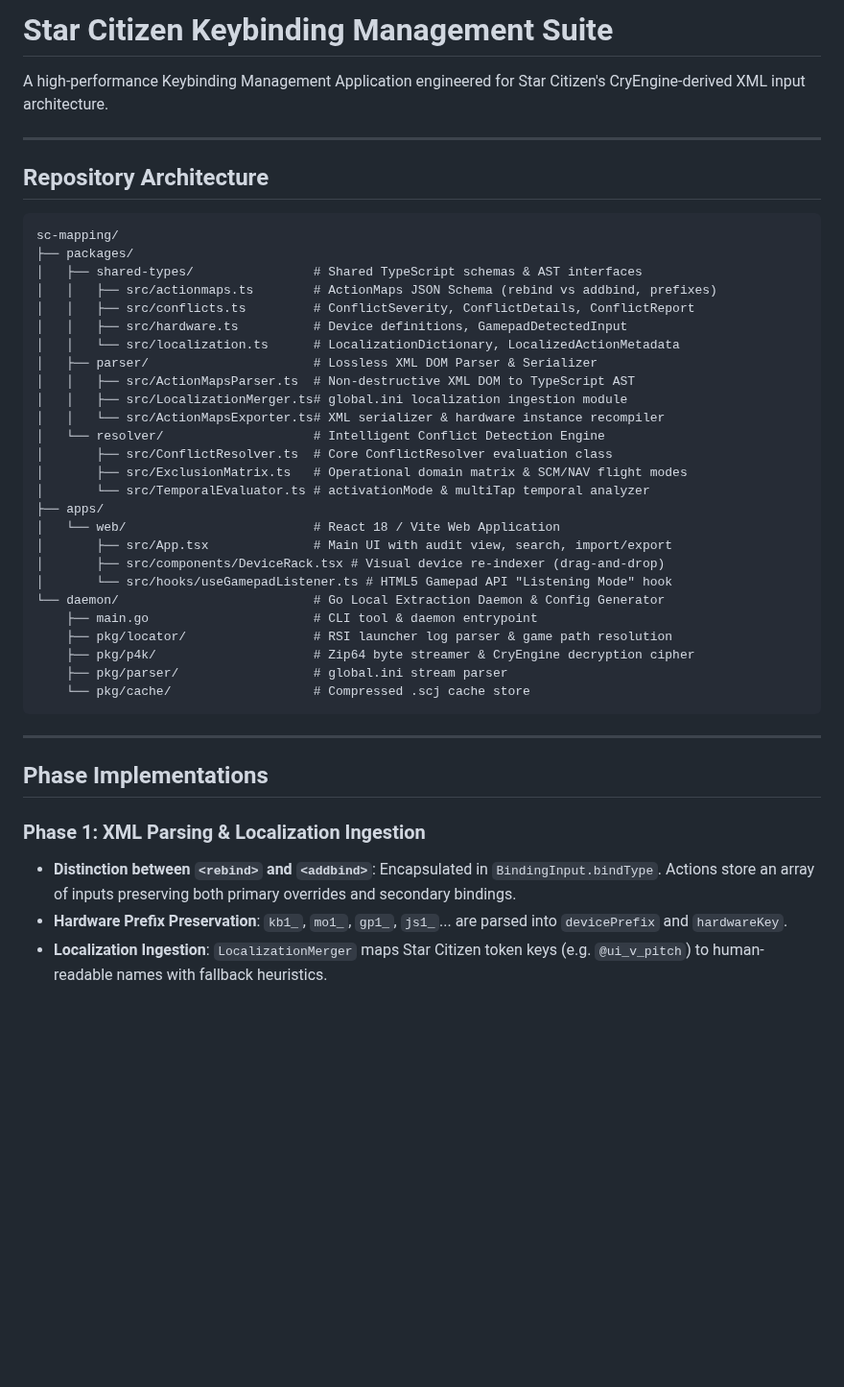
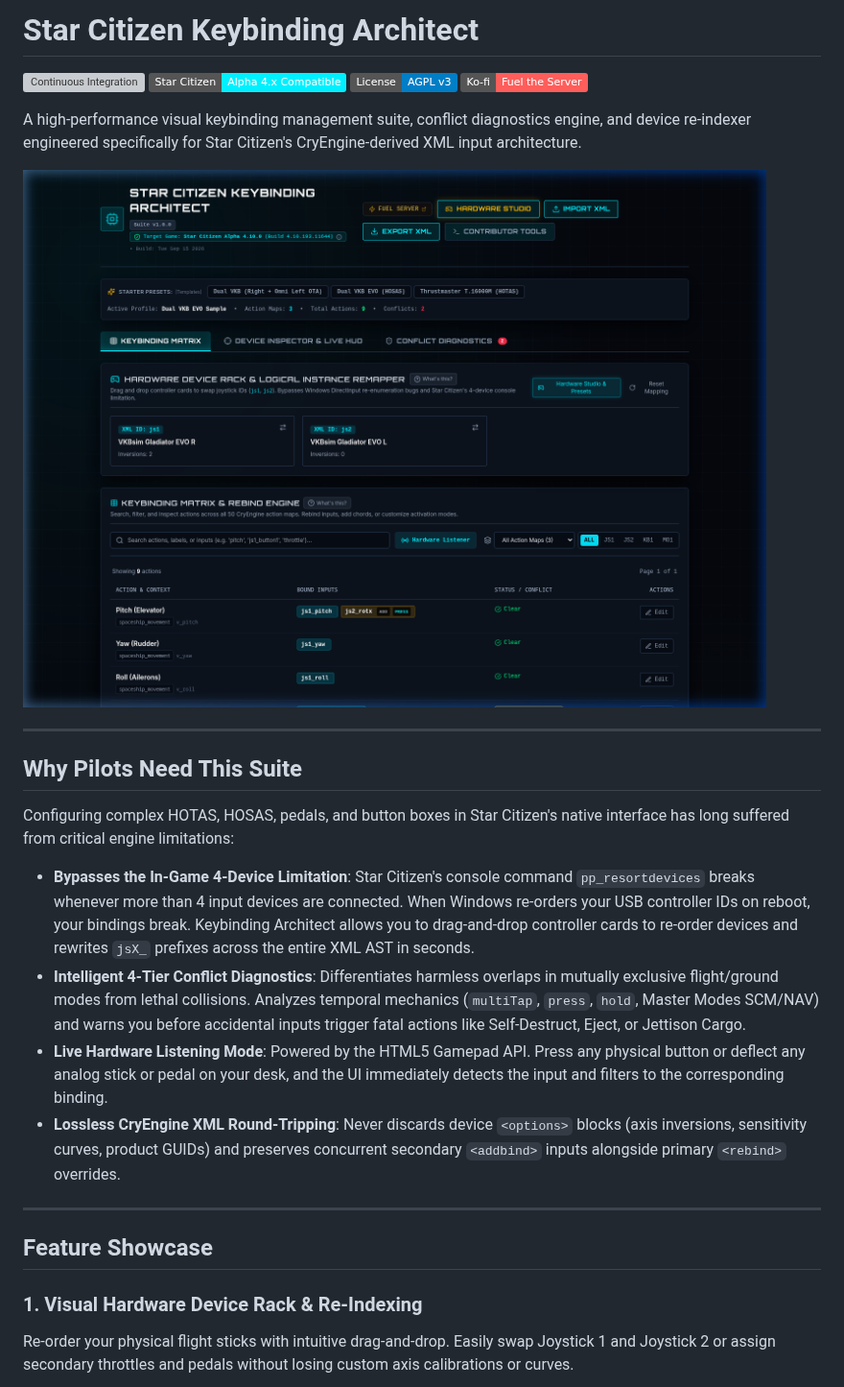
Before and after one commit to thenom/sc-controller-mapper, a Markdown page: README.md, the part around one of its changes. Shown at 96% size. Rendered like a GitHub page; pictures changed too: docs/images/main_dashboard.png (added); badges without logos; blank space fills up the shorter version; grey boxes are pictures that could not be loaded.

````diff
--- a/README.md
+++ b/README.md
@@ -1,46 +1,29 @@
-# Star Citizen Keybinding Management Suite
+# Star Citizen Keybinding Architect
 
-A high-performance Keybinding Management Application engineered for Star Citizen's CryEngine-derived XML input architecture.
+[![Continuous Integration](https://github.com/thenom/sc-controller-mapper/actions/workflows/ci.yml/badge.svg)](https://github.com/thenom/sc-controller-mapper/actions/workflows/ci.yml)
+![Star Citizen Compatibility](https://img.shields.io/badge/Star%20Citizen-Alpha%204.x%20Compatible-00f0ff.svg?style=flat&logo=target)
+[![License: AGPL v3](https://img.shields.io/badge/License-AGPL_v3-blue.svg)](LICENSE)
+[![Fuel the Server](https://img.shields.io/badge/Ko--fi-Fuel%20the%20Server-ff5e5b.svg?logo=kofi)](https://ko-fi.com/thenom)
+
+A high-performance visual keybinding management suite, conflict diagnostics engine, and device re-indexer engineered specifically for Star Citizen's CryEngine-derived XML input architecture.
+
+![Star Citizen Keybinding Architect Dashboard](docs/images/main_dashboard.png)
 
 ---
 
-## Repository Architecture
+## Why Pilots Need This Suite
 
-```
-sc-mapping/
-├── packages/
-│   ├── shared-types/                # Shared TypeScript schemas & AST interfaces
-│   │   ├── src/actionmaps.ts        # ActionMaps JSON Schema (rebind vs addbind, prefixes)
-│   │   ├── src/conflicts.ts         # ConflictSeverity, ConflictDetails, ConflictReport
-│   │   ├── src/hardware.ts          # Device definitions, GamepadDetectedInput
-│   │   └── src/localization.ts      # LocalizationDictionary, LocalizedActionMetadata
-│   ├── parser/                      # Lossless XML DOM Parser & Serializer
-│   │   ├── src/ActionMapsParser.ts  # Non-destructive XML DOM to TypeScript AST
-│   │   ├── src/LocalizationMerger.ts# global.ini localization ingestion module
-│   │   └── src/ActionMapsExporter.ts# XML serializer & hardware instance recompiler
-│   └── resolver/                    # Intelligent Conflict Detection Engine
-│       ├── src/ConflictResolver.ts  # Core ConflictResolver evaluation class
-│       ├── src/ExclusionMatrix.ts   # Operational domain matrix & SCM/NAV flight modes
-│       └── src/TemporalEvaluator.ts # activationMode & multiTap temporal analyzer
-├── apps/
-│   └── web/                         # React 18 / Vite Web Application
-│       ├── src/App.tsx              # Main UI with audit view, search, import/export
-│       ├── src/components/DeviceRack.tsx # Visual device re-indexer (drag-and-drop)
-│       └── src/hooks/useGamepadListener.ts # HTML5 Gamepad API "Listening Mode" hook
-└── daemon/                          # Go Local Extraction Daemon & Config Generator
-    ├── main.go                      # CLI tool & daemon entrypoint
-    ├── pkg/locator/                 # RSI launcher log parser & game path resolution
-    ├── pkg/p4k/                     # Zip64 byte streamer & CryEngine decryption cipher
-    ├── pkg/parser/                  # global.ini stream parser
-    └── pkg/cache/                   # Compressed .scj cache store
-```
+Configuring complex HOTAS, HOSAS, pedals, and button boxes in Star Citizen's native interface has long suffered from critical engine limitations:
+
+- **Bypasses the In-Game 4-Device Limitation**: Star Citizen's console command `pp_resortdevices` breaks whenever more than 4 input devices are connected. When Windows re-orders your USB controller IDs on reboot, your bindings break. Keybinding Architect allows you to drag-and-drop controller cards to re-order devices and rewrites `jsX_` prefixes across the entire XML AST in seconds.
+- **Intelligent 4-Tier Conflict Diagnostics**: Differentiates harmless overlaps in mutually exclusive flight/ground modes from lethal collisions. Analyzes temporal mechanics (`multiTap`, `press`, `hold`, Master Modes SCM/NAV) and warns you before accidental inputs trigger fatal actions like Self-Destruct, Eject, or Jettison Cargo.
+- **Live Hardware Listening Mode**: Powered by the HTML5 Gamepad API. Press any physical button or deflect any analog stick or pedal on your desk, and the UI immediately detects the input and filters to the corresponding binding.
+- **Lossless CryEngine XML Round-Tripping**: Never discards device `<options>` blocks (axis inversions, sensitivity curves, product GUIDs) and preserves concurrent secondary `<addbind>` inputs alongside primary `<rebind>` overrides.
 
 ---
 
-## Phase Implementations
+## Feature Showcase
 
-### Phase 1: XML Parsing & Localization Ingestion
-- **Distinction between `<rebind>` and `<addbind>`**: Encapsulated in `BindingInput.bindType`. Actions store an array of inputs preserving both primary overrides and secondary bindings.
-- **Hardware Prefix Preservation**: `kb1_`, `mo1_`, `gp1_`, `js1_`... are parsed into `devicePrefix` and `hardwareKey`.
-- **Localization Ingestion**: `LocalizationMerger` maps Star Citizen token keys (e.g. `@ui_v_pitch`) to human-readable names with fallback heuristics.
+### 1. Visual Hardware Device Rack & Re-Indexing
+Re-order your physical flight sticks with intuitive drag-and-drop. Easily swap Joystick 1 and Joystick 2 or assign secondary throttles and pedals without losing custom axis calibrations or curves.
 
````
Also changed, not shown: other parts of README.md (+83 -51 lines), docs/images/binding_editor_modal.png (added), docs/images/conflict_diagnostics.png (added), docs/images/device_inspector.png (added), 3 other files.
